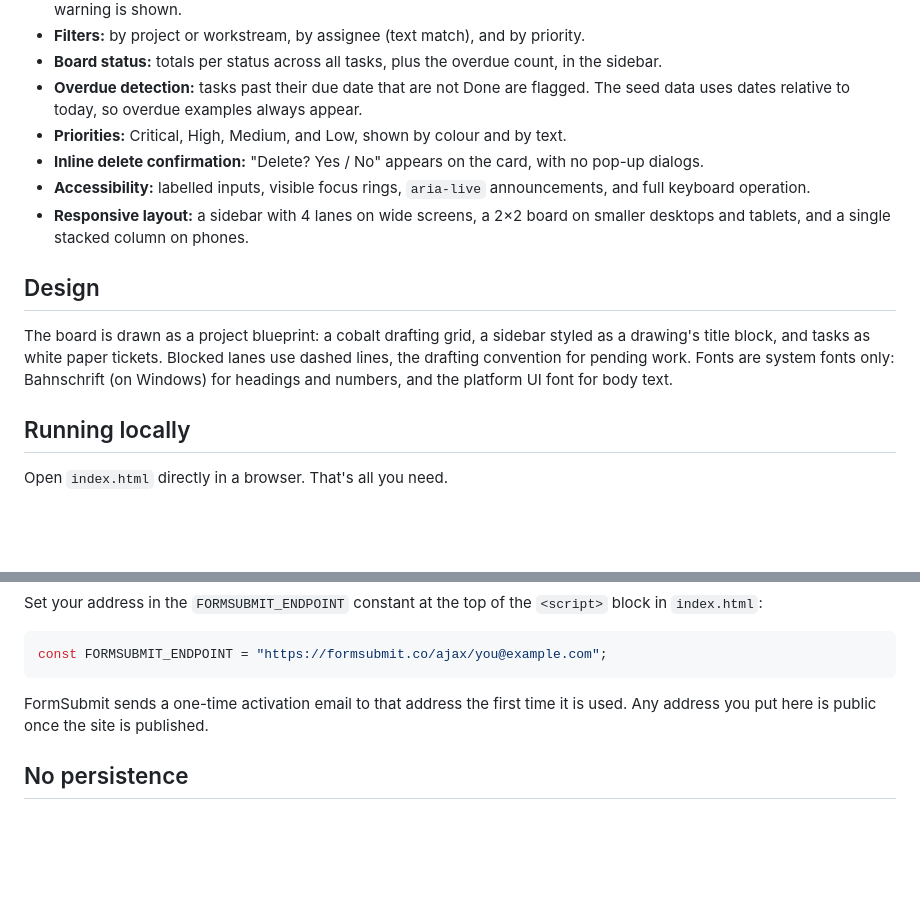
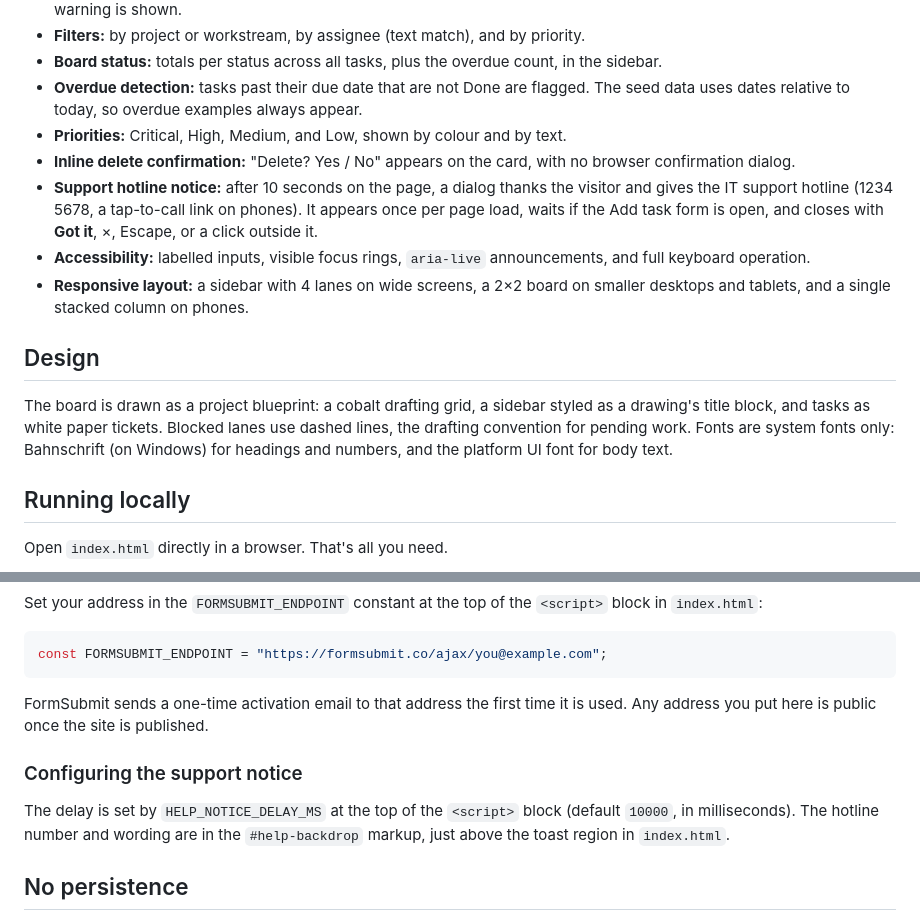
Before and after one commit to garylty-gh/kanban4, a Markdown page: README.md, 2 parts joined by grey strips. Rendered like a GitHub page; blank space fills up the shorter version.

Commit message:
Document the IT support hotline notice in README
Co-Authored-By: Claude Opus 5.5 <noreply@anthropic.com>

```diff
--- a/README.md
+++ b/README.md
@@ -21,13 +21,15 @@ The original design (v1) is at https://garylty-gh.github.io/kanban4/.
 - **Board status:** totals per status across all tasks, plus the overdue count, in the sidebar.
 - **Overdue detection:** tasks past their due date that are not Done are flagged. The seed data uses dates relative to today, so overdue examples always appear.
 - **Priorities:** Critical, High, Medium, and Low, shown by colour and by text.
-- **Inline delete confirmation:** "Delete? Yes / No" appears on the card, with no pop-up dialogs.
+- **Inline delete confirmation:** "Delete? Yes / No" appears on the card, with no browser confirmation dialog.
+- **Support hotline notice:** after 10 seconds on the page, a dialog thanks the visitor and gives the IT support hotline (1234 5678, a tap-to-call link on phones). It appears once per page load, waits if the Add task form is open, and closes with **Got it**, ×, Escape, or a click outside it.
 - **Accessibility:** labelled inputs, visible focus rings, `aria-live` announcements, and full keyboard operation.
 - **Responsive layout:** a sidebar with 4 lanes on wide screens, a 2×2 board on smaller desktops and tablets, and a single stacked column on phones.
 
 ## Design
 
 The board is drawn as a project blueprint: a cobalt drafting grid, a sidebar styled as a drawing's title block, and tasks as white paper tickets. Blocked lanes use dashed lines, the drafting convention for pending work. Fonts are system fonts only: Bahnschrift (on Windows) for headings and numbers, and the platform UI font for body text.
+
 ## Running locally
 
 Open `index.html` directly in a browser. That's all you need.
@@ -50,6 +52,10 @@ const FORMSUBMIT_ENDPOINT = "https://formsubmit.co/ajax/you@example.com";
 
 FormSubmit sends a one-time activation email to that address the first time it is used. Any address you put here is public once the site is published.
 
+### Configuring the support notice
+
+The delay is set by `HELP_NOTICE_DELAY_MS` at the top of the `<script>` block (default `10000`, in milliseconds). The hotline number and wording are in the `#help-backdrop` markup, just above the toast region in `index.html`.
+
 ## No persistence
 
 Nothing is saved: the board does not use localStorage, cookies, or a server. Refreshing the page resets the board to the seed data. This is intentional for a demo and training tool.
```
